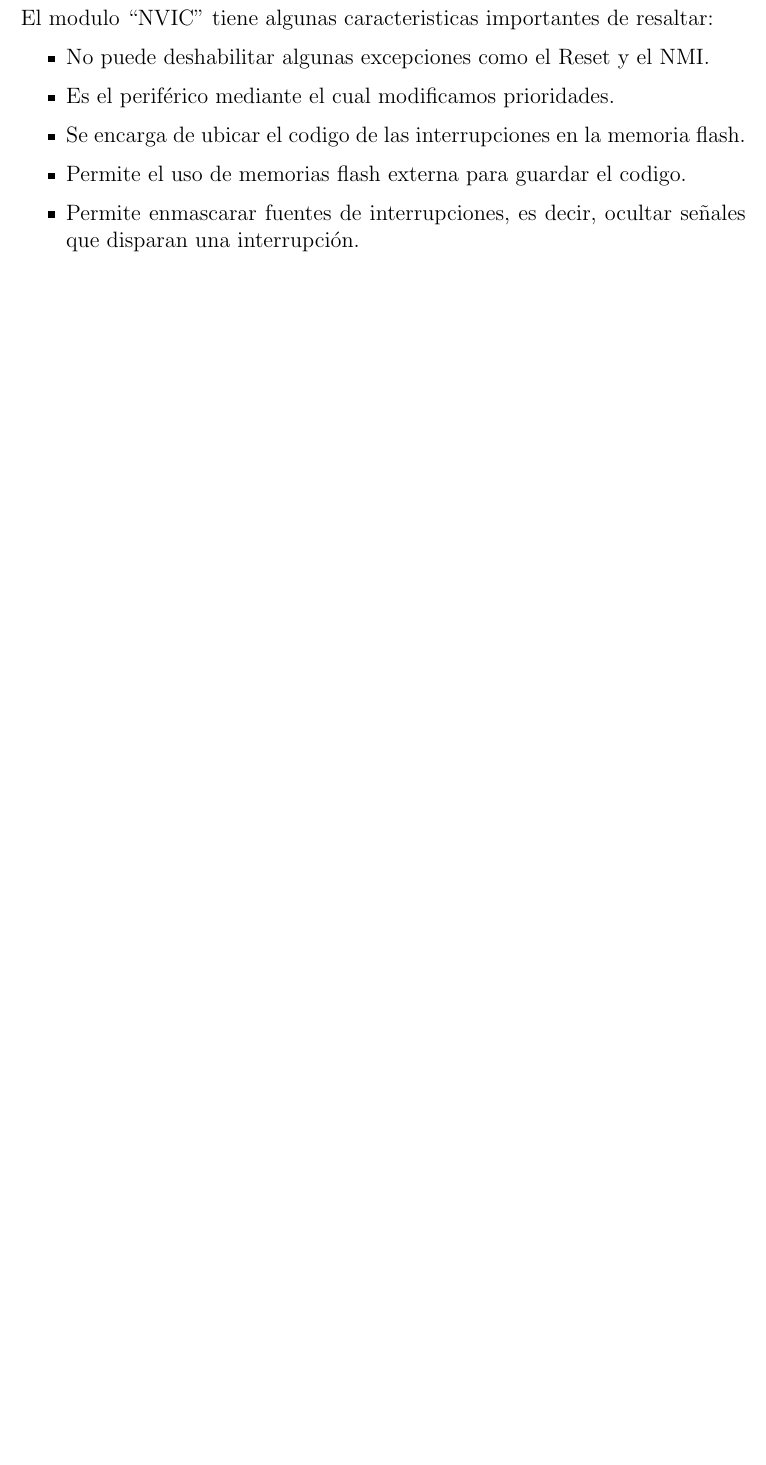
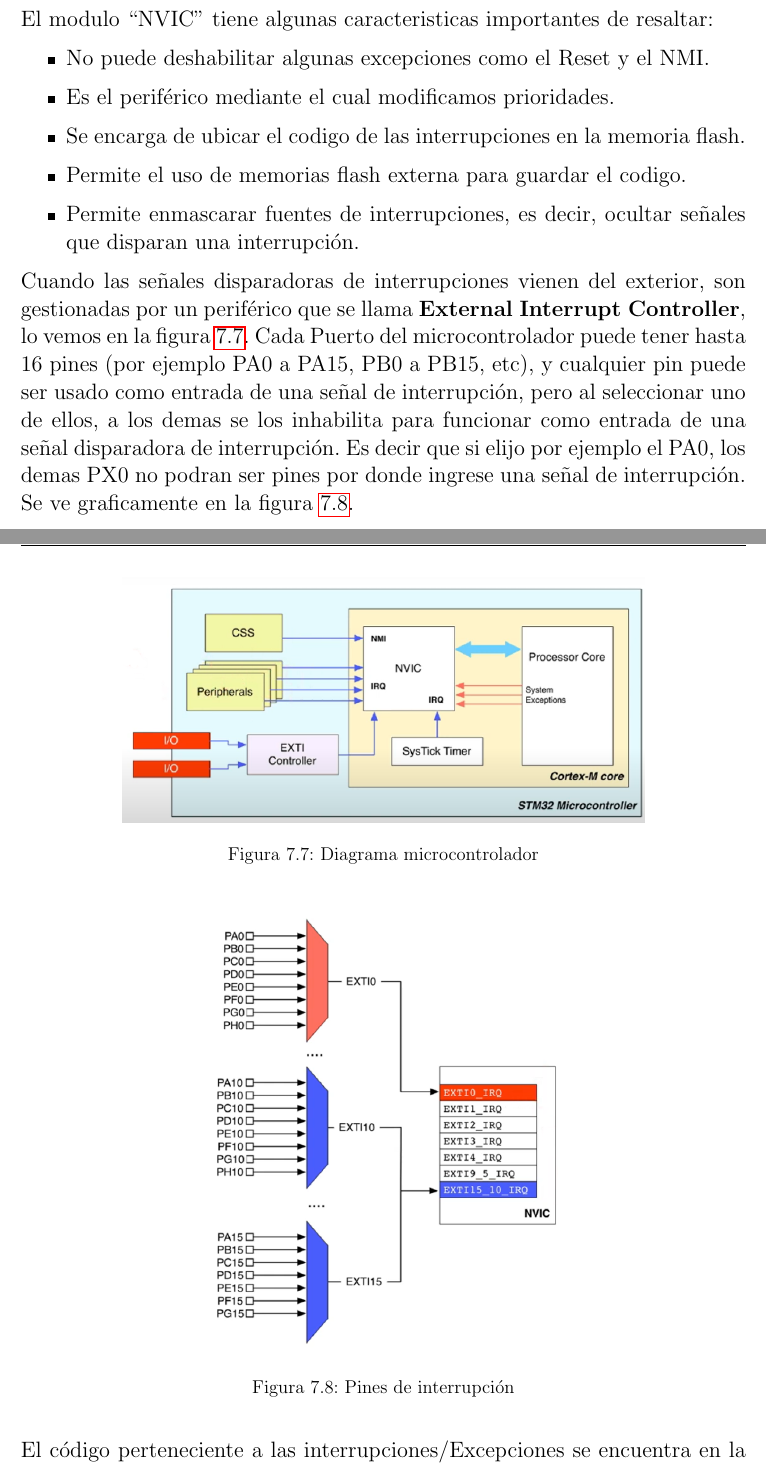
Before and after one commit to mariano20/Avances_P_final, a LaTeX document (ETAPAS/Avances.tex): part of page 37 of 41 before the commit and two parts of pages 37 and 38 of 43 after it, the two joined at a grey line, cut so that both start at the same text, the shorter picture padded with empty space. Compiled offline with pdfLaTeX.

Commit message:
avances interrupciones

```diff
--- a/ETAPAS/Avances.tex
+++ b/ETAPAS/Avances.tex
@@ -934,7 +940,30 @@ El modulo ``NVIC'' tiene algunas caracteristicas importantes de resaltar:
 	\item Permite enmascarar fuentes de interrupciones, es decir, ocultar señales que disparan una interrupción.
 \end{itemize}
 
+Cuando las señales disparadoras de interrupciones vienen del exterior, son gestionadas por un periférico que se llama \textbf{External Interrupt Controller}, lo vemos en la figura \ref{bloques}. Cada Puerto del microcontrolador puede tener hasta 16 pines (por ejemplo PA0 a PA15, PB0 a PB15, etc), y cualquier pin puede ser usado como entrada de una señal de interrupción, pero al seleccionar uno de ellos, a los demas se los inhabilita para funcionar como entrada de una señal disparadora de interrupción. Es decir que si elijo por ejemplo el PA0, los demas PX0 no podran ser pines por donde ingrese una señal de interrupción. Se ve graficamente en la figura \ref{NVIC}.
 
+\begin{figure}[H]
+	\centering
+	\includegraphics[scale=0.5]{Imagenes/stm/bloquesstm32}
+	\caption{Diagrama microcontrolador}
+	\label{bloques}
+\end{figure}
+
+\begin{figure}[H]
+	\centering
+	\includegraphics[scale=0.5]{Imagenes/stm/NVIC_interrup}
+	\caption{Pines de interrupción}
+	\label{NVIC}
+\end{figure}
+
+El código perteneciente a las interrupciones/Excepciones se encuentra en la memoria flash pero no con el código principal, tienen una ubicación especifica. Por este motivo existe algo que se denomina \textbf{Vector Table} el cual proporciona la información necesaria para que del código principal e procesador pueda ir a leer el código perteneciente a la interrupción que le corresponde hacer.
+
+Un concepto muy importante en este tema es el \textbf{Pending Bit}. El cual es un bit que le avisa al NVIC que tiene una interrupción que atender. Por este motivo es muy importante que el programador lo desactive (mediante código) al salir de la interrupción (y lo activo al entrar) porque sino el NVIC interpretará que debe seguir ejecutando el código de la interrupción y nunca se detendrá.
+
+\section{Systick Timer}
+
+
+Timer especifico ubicado dentro del procesador. Su función es en relación a si usamos un RTOS o no. En el primer caso su trabajo es asignar una base periódica para las funciones. En el segundo caso asignará tiempos de ejecución, pues en el caso de no usarse RTOS las funciones se ejecutan hasta terminar y recién ahí se pasa a la siguiente.
 
 
 
```
Also changed, not shown: ETAPAS/Imagenes/stm/NVIC_Interrup.png (added), ETAPAS/Imagenes/stm/bloquesstm32.png (added), ETAPAS/Avances.tex (8 more changed lines), 5 other files.
